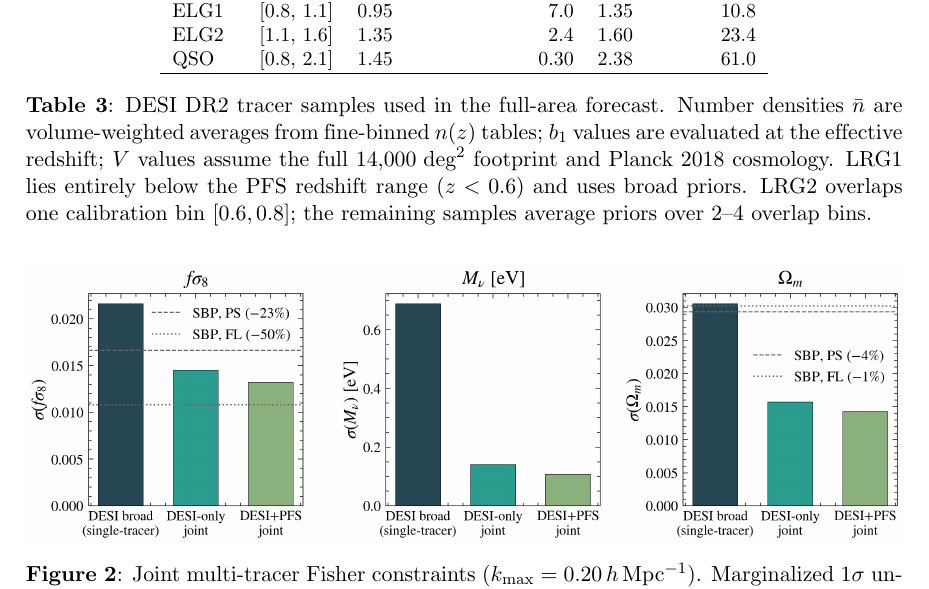
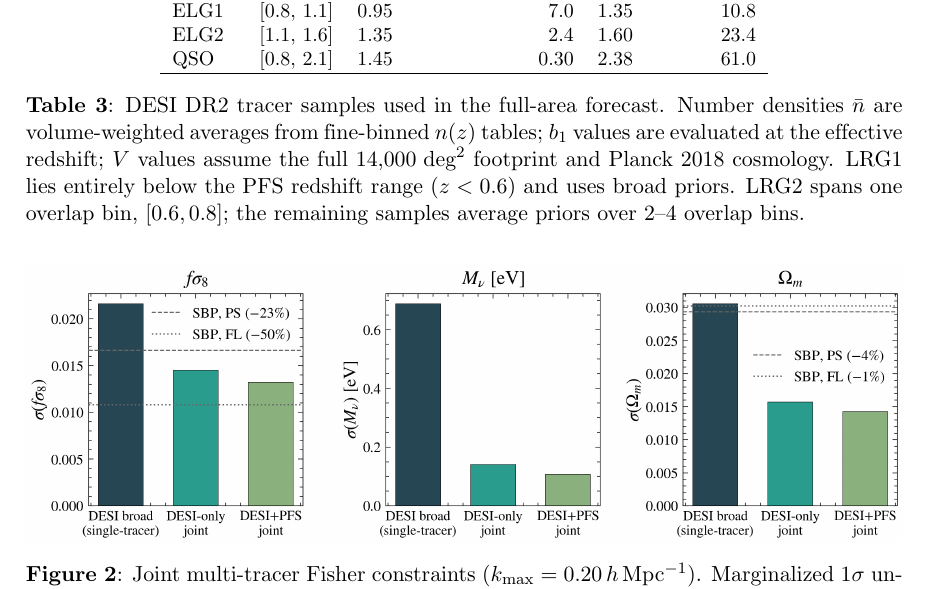
Before and after one commit to MinhMPA/PFSxDESI-multi-fish, a LaTeX document (paper/PFSxDESI-multi-fish.tex): part of page 12 of 27, cut so that both start at the same text. Compiled offline with pdfLaTeX; a missing bibliography style is replaced by a similar one.

Commit message:
prose: 'calibration bin' -> 'overlap bin' in tab:dr2_samples caption
Last legacy-flavored holdover from the verification audit. The
caption used 'calibration bin' for LRG2 and 'overlap bins' for the
remaining samples, describing the same thing both ways. Unified to
'overlap bin' (parallel to the trailing 'overlap bins' in the next
clause) and changed the verb from 'overlaps' to 'spans' to avoid
the 'overlaps ... overlap bin' repetition.

Old: 'LRG2 overlaps one calibration bin [0.6, 0.8]; the remaining
samples average priors over 2-4 overlap bins.'
New: 'LRG2 spans one overlap bin, [0.6, 0.8]; the remaining
samples average priors over 2-4 overlap bins.'

```diff
--- a/paper/PFSxDESI-multi-fish.tex
+++ b/paper/PFSxDESI-multi-fish.tex
@@ -850,7 +850,7 @@
 $n(z)$ tables; $b_1$ values are evaluated at the effective redshift; $V$ values assume the full $14{,}000\;\text{deg}^2$ footprint and
 Planck 2018 cosmology.
 LRG1 lies entirely below the PFS redshift range ($z<0.6$) and uses
-broad priors. LRG2 overlaps one calibration bin $[0.6,0.8]$; the
+broad priors. LRG2 spans one overlap bin, $[0.6,0.8]$; the
 remaining samples average priors over 2--4 overlap bins.}
 \label{tab:dr2_samples}
 \end{table}
```
